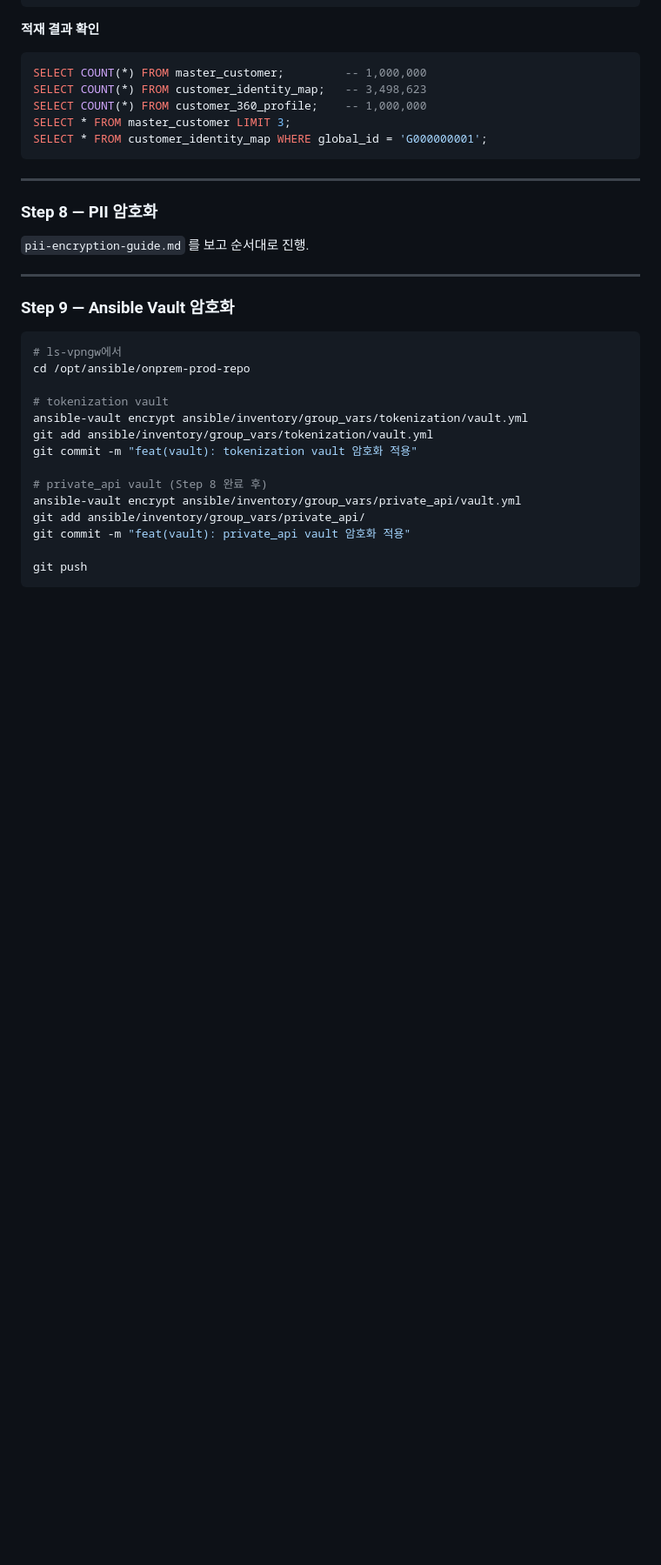
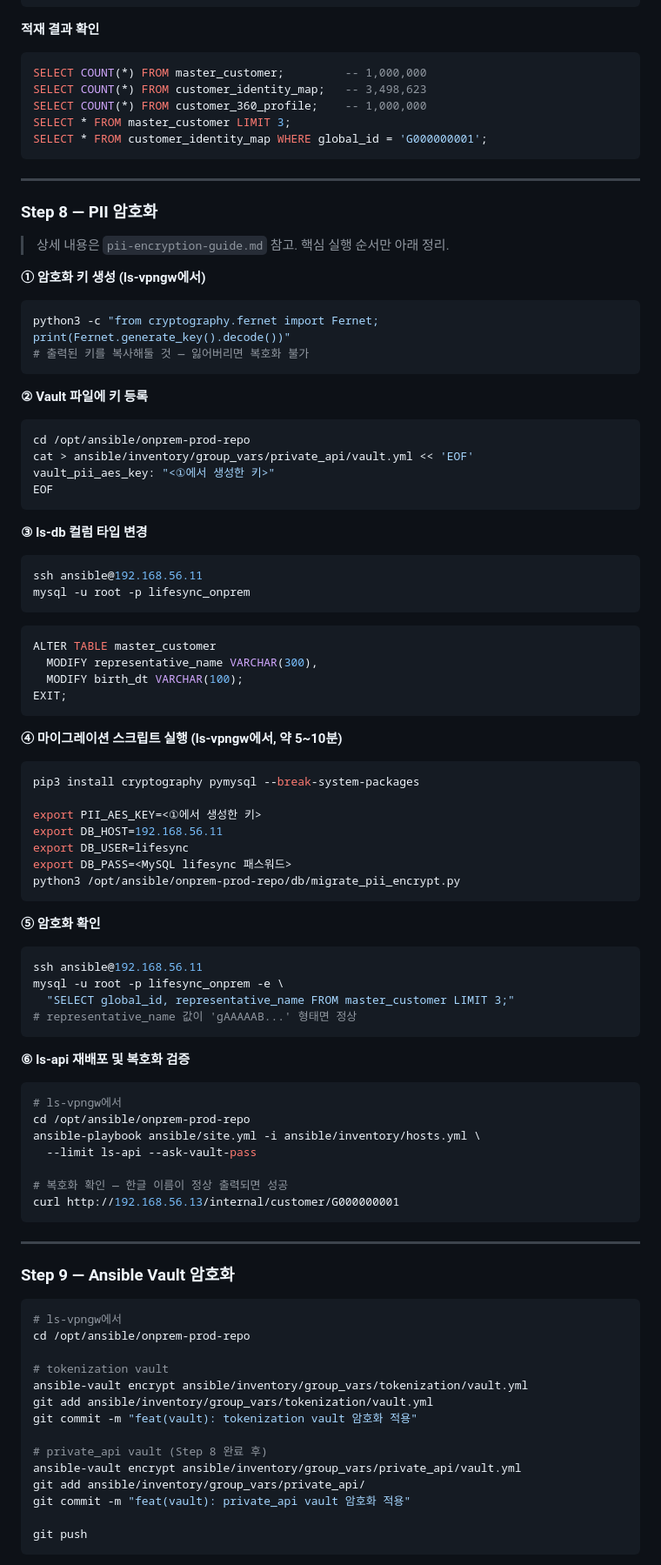
Before and after one commit to heechang375-art/LifeSync360, a Markdown page: project-progress.md, the part around one of its changes. Shown at 87% size. Drawn GitHub-style; blank space fills up the shorter version.

````diff
--- a/project-progress.md
+++ b/project-progress.md
@@ -303,7 +303,63 @@ SELECT * FROM customer_identity_map WHERE global_id = 'G000000001';
 
 ### Step 8 — PII 암호화
 
-`pii-encryption-guide.md` 를 보고 순서대로 진행.
+> 상세 내용은 `pii-encryption-guide.md` 참고. 핵심 실행 순서만 아래 정리.
+
+**① 암호화 키 생성 (ls-vpngw에서)**
+```bash
+python3 -c "from cryptography.fernet import Fernet; print(Fernet.generate_key().decode())"
+# 출력된 키를 복사해둘 것 — 잃어버리면 복호화 불가
+```
+
+**② Vault 파일에 키 등록**
+```bash
+cd /opt/ansible/onprem-prod-repo
+cat > ansible/inventory/group_vars/private_api/vault.yml << 'EOF'
+vault_pii_aes_key: "<①에서 생성한 키>"
+EOF
+```
+
+**③ ls-db 컬럼 타입 변경**
+```bash
+ssh ansible@192.168.56.11
+mysql -u root -p lifesync_onprem
+```
+```sql
+ALTER TABLE master_customer
+  MODIFY representative_name VARCHAR(300),
+  MODIFY birth_dt VARCHAR(100);
+EXIT;
+```
+
+**④ 마이그레이션 스크립트 실행 (ls-vpngw에서, 약 5~10분)**
+```bash
+pip3 install cryptography pymysql --break-system-packages
+
+export PII_AES_KEY=<①에서 생성한 키>
+export DB_HOST=192.168.56.11
+export DB_USER=lifesync
+export DB_PASS=<MySQL lifesync 패스워드>
+python3 /opt/ansible/onprem-prod-repo/db/migrate_pii_encrypt.py
+```
+
+**⑤ 암호화 확인**
+```bash
+ssh ansible@192.168.56.11
+mysql -u root -p lifesync_onprem -e \
+  "SELECT global_id, representative_name FROM master_customer LIMIT 3;"
+# representative_name 값이 'gAAAAAB...' 형태면 정상
+```
+
+**⑥ ls-api 재배포 및 복호화 검증**
+```bash
+# ls-vpngw에서
+cd /opt/ansible/onprem-prod-repo
+ansible-playbook ansible/site.yml -i ansible/inventory/hosts.yml \
+  --limit ls-api --ask-vault-pass
+
+# 복호화 확인 — 한글 이름이 정상 출력되면 성공
+curl http://192.168.56.13/internal/customer/G000000001
+```
 
 ---
 
````
Also changed, not shown: other parts of project-progress.md (+78 -9 lines).
